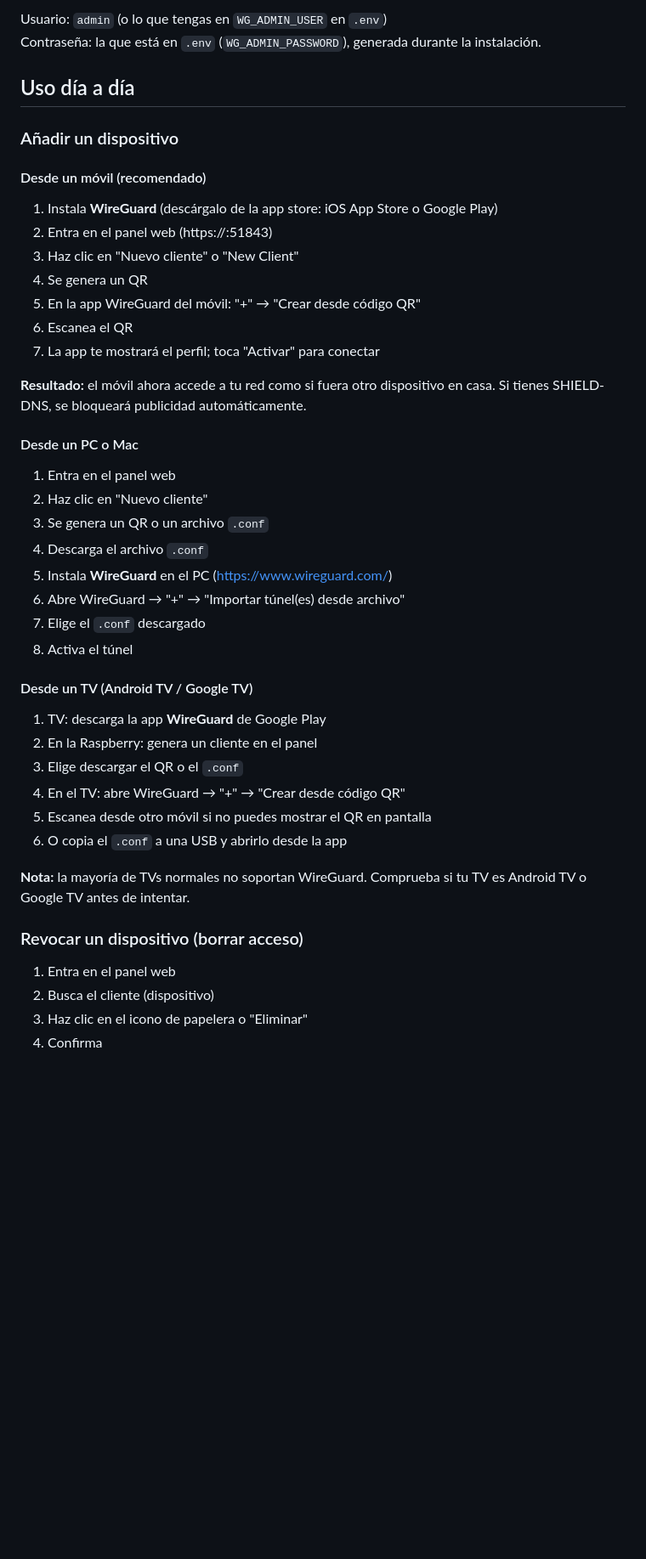
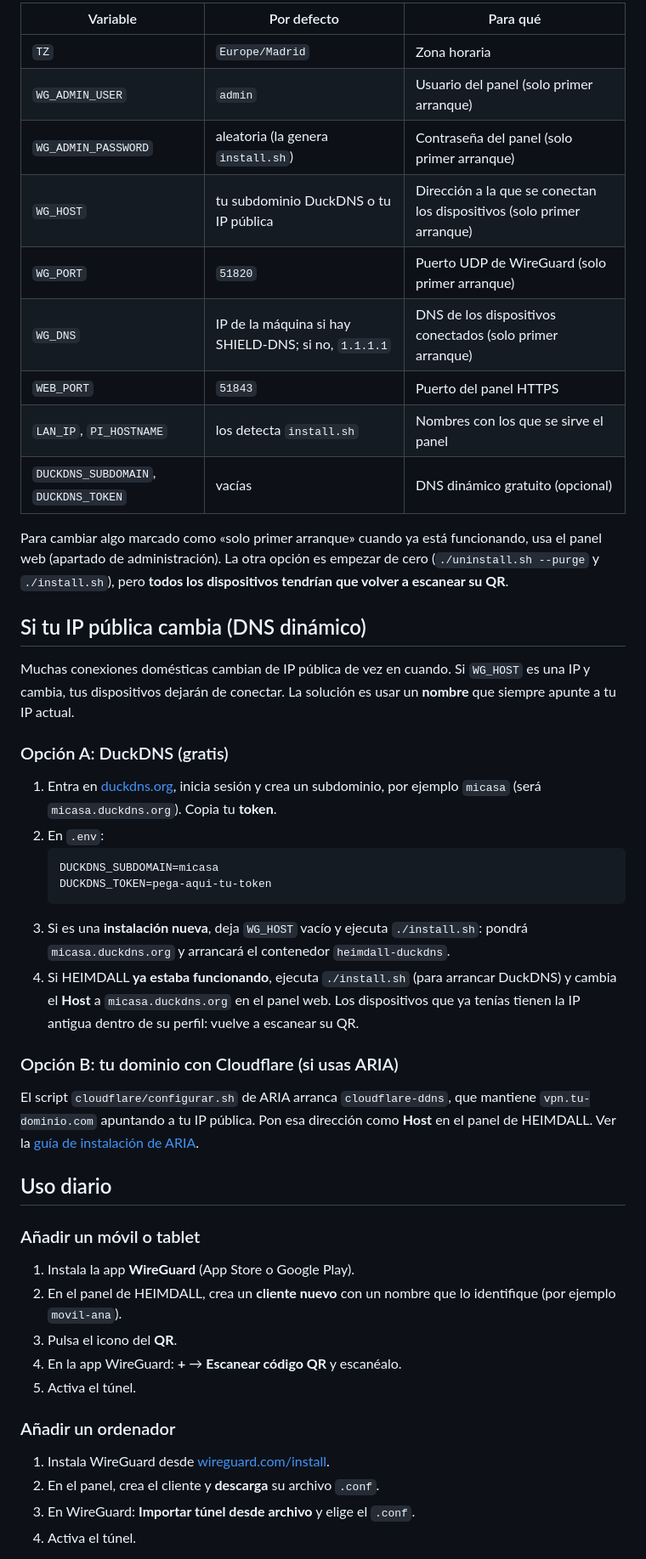
Before and after one commit to BertMarti/HEIMDALL, a Markdown page: README.md, the part around one of its changes. Shown at 85% size. GitHub-like rendering; blank space fills up the shorter version.

````diff
--- a/README.md
+++ b/README.md
@@ -74,49 +117,51 @@ https://raspberrypi.local:51843
 
-Usuario: `admin` (o lo que tengas en `WG_ADMIN_USER` en `.env`)
-Contraseña: la que está en `.env` (`WG_ADMIN_PASSWORD`), generada durante la instalación.
+| Variable | Por defecto | Para qué |
+|---|---|---|
+| `TZ` | `Europe/Madrid` | Zona horaria |
+| `WG_ADMIN_USER` | `admin` | Usuario del panel (solo primer arranque) |
+| `WG_ADMIN_PASSWORD` | aleatoria (la genera `install.sh`) | Contraseña del panel (solo primer arranque) |
+| `WG_HOST` | tu subdominio DuckDNS o tu IP pública | Dirección a la que se conectan los dispositivos (solo primer arranque) |
+| `WG_PORT` | `51820` | Puerto UDP de WireGuard (solo primer arranque) |
+| `WG_DNS` | IP de la máquina si hay SHIELD-DNS; si no, `1.1.1.1` | DNS de los dispositivos conectados (solo primer arranque) |
+| `WEB_PORT` | `51843` | Puerto del panel HTTPS |
+| `LAN_IP`, `PI_HOSTNAME` | los detecta `install.sh` | Nombres con los que se sirve el panel |
+| `DUCKDNS_SUBDOMAIN`, `DUCKDNS_TOKEN` | vacías | DNS dinámico gratuito (opcional) |
 
-## Uso día a día
+Para cambiar algo marcado como «solo primer arranque» cuando ya está funcionando, usa el panel web (apartado de administración). La otra opción es empezar de cero (`./uninstall.sh --purge` y `./install.sh`), pero **todos los dispositivos tendrían que volver a escanear su QR**.
 
-### Añadir un dispositivo
+## Si tu IP pública cambia (DNS dinámico)
 
-#### Desde un móvil (recomendado)
+Muchas conexiones domésticas cambian de IP pública de vez en cuando. Si `WG_HOST` es una IP y cambia, tus dispositivos dejarán de conectar. La solución es usar un **nombre** que siempre apunte a tu IP actual.
 
-1. Instala **WireGuard** (descárgalo de la app store: iOS App Store o Google Play)
-2. Entra en el panel web (https://<IP>:51843)
-3. Haz clic en "Nuevo cliente" o "New Client"
-4. Se genera un QR
-5. En la app WireGuard del móvil: "+" → "Crear desde código QR"
-6. Escanea el QR
-7. La app te mostrará el perfil; toca "Activar" para conectar
+### Opción A: DuckDNS (gratis)
 
-**Resultado:** el móvil ahora accede a tu red como si fuera otro dispositivo en casa. Si tienes SHIELD-DNS, se bloqueará publicidad automáticamente.
+1. Entra en [duckdns.org](https://www.duckdns.org), inicia sesión y crea un subdominio, por ejemplo `micasa` (será `micasa.duckdns.org`). Copia tu **token**.
+2. En `.env`:
+   ```bash
+   DUCKDNS_SUBDOMAIN=micasa
+   DUCKDNS_TOKEN=pega-aqui-tu-token
+   ```
+3. Si es una **instalación nueva**, deja `WG_HOST` vacío y ejecuta `./install.sh`: pondrá `micasa.duckdns.org` y arrancará el contenedor `heimdall-duckdns`.
+4. Si HEIMDALL **ya estaba funcionando**, ejecuta `./install.sh` (para arrancar DuckDNS) y cambia el **Host** a `micasa.duckdns.org` en el panel web. Los dispositivos que ya tenías tienen la IP antigua dentro de su perfil: vuelve a escanear su QR.
 
-#### Desde un PC o Mac
+### Opción B: tu dominio con Cloudflare (si usas ARIA)
 
-1. Entra en el panel web
-2. Haz clic en "Nuevo cliente"
-3. Se genera un QR o un archivo `.conf`
-4. Descarga el archivo `.conf`
-5. Instala **WireGuard** en el PC (https://www.wireguard.com/)
-6. Abre WireGuard → "+" → "Importar túnel(es) desde archivo"
-7. Elige el `.conf` descargado
-8. Activa el túnel
+El script `cloudflare/configurar.sh` de ARIA arranca `cloudflare-ddns`, que mantiene `vpn.tu-dominio.com` apuntando a tu IP pública. Pon esa dirección como **Host** en el panel de HEIMDALL. Ver la [guía de instalación de ARIA](https://github.com/BertMarti/ARIA/blob/main/docs/INSTALACION.md).
 
-#### Desde un TV (Android TV / Google TV)
+## Uso diario
 
-1. TV: descarga la app **WireGuard** de Google Play
-2. En la Raspberry: genera un cliente en el panel
-3. Elige descargar el QR o el `.conf`
-4. En el TV: abre WireGuard → "+" → "Crear desde código QR"
-5. Escanea desde otro móvil si no puedes mostrar el QR en pantalla
-6. O copia el `.conf` a una USB y abrirlo desde la app
+### Añadir un móvil o tablet
 
-**Nota:** la mayoría de TVs normales no soportan WireGuard. Comprueba si tu TV es Android TV o Google TV antes de intentar.
+1. Instala la app **WireGuard** (App Store o Google Play).
+2. En el panel de HEIMDALL, crea un **cliente nuevo** con un nombre que lo identifique (por ejemplo `movil-ana`).
+3. Pulsa el icono del **QR**.
+4. En la app WireGuard: **+** → **Escanear código QR** y escanéalo.
+5. Activa el túnel.
 
-### Revocar un dispositivo (borrar acceso)
+### Añadir un ordenador
 
-1. Entra en el panel web
-2. Busca el cliente (dispositivo)
-3. Haz clic en el icono de papelera o "Eliminar"
-4. Confirma
+1. Instala WireGuard desde [wireguard.com/install](https://www.wireguard.com/install/).
+2. En el panel, crea el cliente y **descarga** su archivo `.conf`.
+3. En WireGuard: **Importar túnel desde archivo** y elige el `.conf`.
+4. Activa el túnel.
 
````
Also changed, not shown: other parts of README.md (+169 -214 lines).
